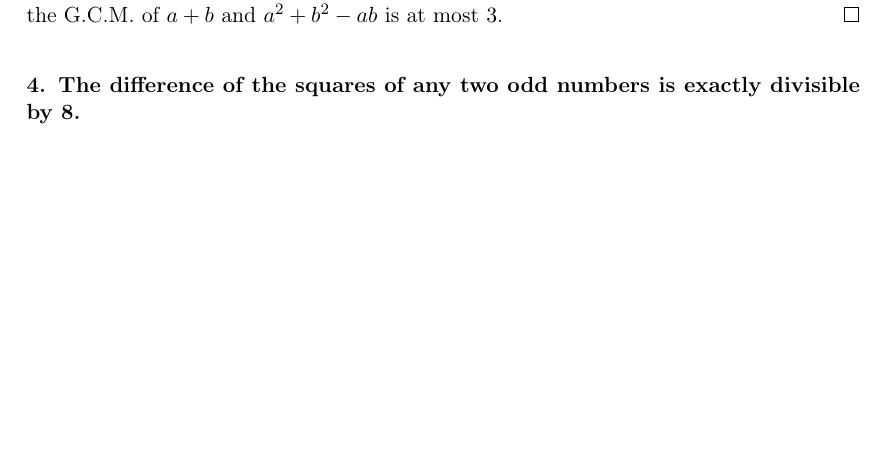
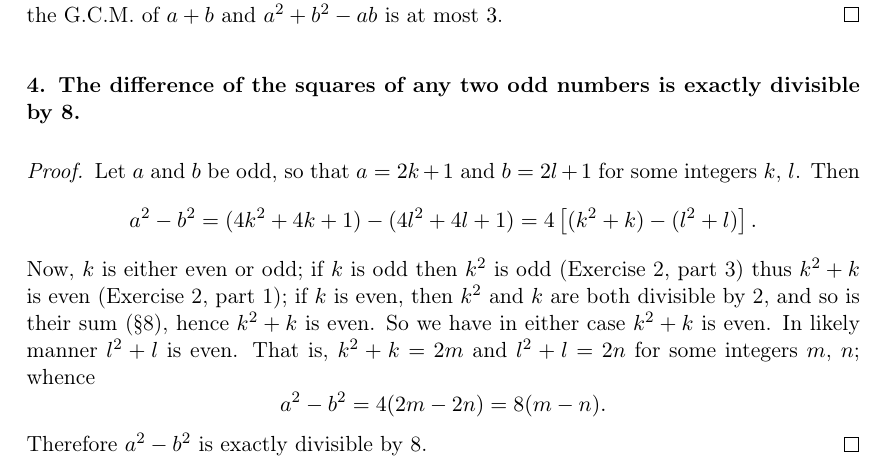
Before and after one commit to OscarAC/math, a LaTeX document (Algebra_Chrystal/chapter3.tex): part of page 13 of 14, cut so that both start at the same text, the shorter picture padded with empty space. The pictures show the PDF file Algebra_Chrystal/chapter3.pdf that the author committed with the source.

Commit message:
ach-ch3-IV-4

```diff
--- a/Algebra_Chrystal/chapter3.tex
+++ b/Algebra_Chrystal/chapter3.tex
@@ -390,6 +390,21 @@
 
     \problem The difference of the squares of any two odd numbers is exactly divisible by 8.
 
+    \begin{proof}
+        Let $a$ and $b$ be odd, so that $a = 2k+1$ and $b = 2l+1$ for some integers $k$, $l$.
+        Then
+        \[
+            a^2 - b^2 = (4k^2 + 4k + 1) - (4l^2 + 4l + 1) = 4\left[(k^2 + k) - (l^2 + l)\right].
+        \]
+        Now, $k$ is either even or odd; if $k$ is odd then $k^2$ is odd (Exercise 2, part 3) thus $k^2 + k$ is even (Exercise 2, part 1); if $k$ is even, then $k^2$ and $k$ are both divisible by 2, and so is their sum (\S 8), hence $k^2+k$ is even. So we have in either case $k^2+k$ is even.
+        In likely manner $l^2 + l$ is even.
+        That is, $k^2 + k = 2m$ and $l^2 + l = 2n$ for some integers $m$, $n$; whence
+        \[
+            a^2 - b^2 = 4(2m - 2n) = 8(m-n).
+        \]
+        Therefore $a^2 - b^2$ is exactly divisible by $8$.
+    \end{proof}
+
     \problem The sum of the squares of three consecutive odd numbers increased by 1 is a multiple of 12.
 
     \problem If each of two fractions be at its lowest terms, neither their sum nor their difference can be an integer unless the denominators be equal.
```
Also changed, not shown: Algebra_Chrystal/chapter3.pdf.
